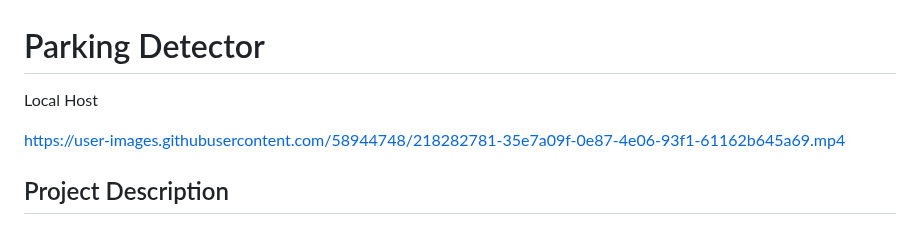
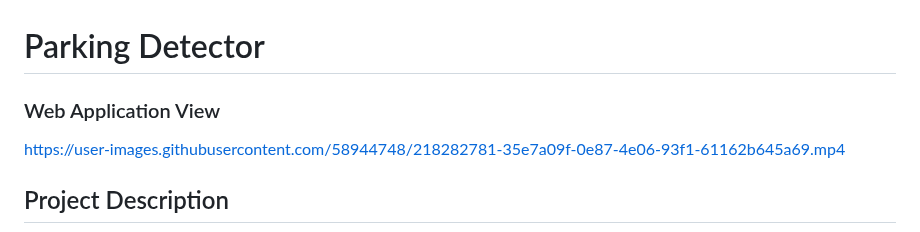
Before and after one commit to eitan-ker/Parking-Detector, a Markdown page: README.md, the part around the change. GitHub-like rendering.

```diff
--- a/README.md
+++ b/README.md
@@ -1,7 +1,6 @@
 # Parking Detector
 
-Local Host
-
+### Web Application View
 https://user-images.githubusercontent.com/58944748/218282781-35e7a09f-0e87-4e06-93f1-61162b645a69.mp4
 
 
```
